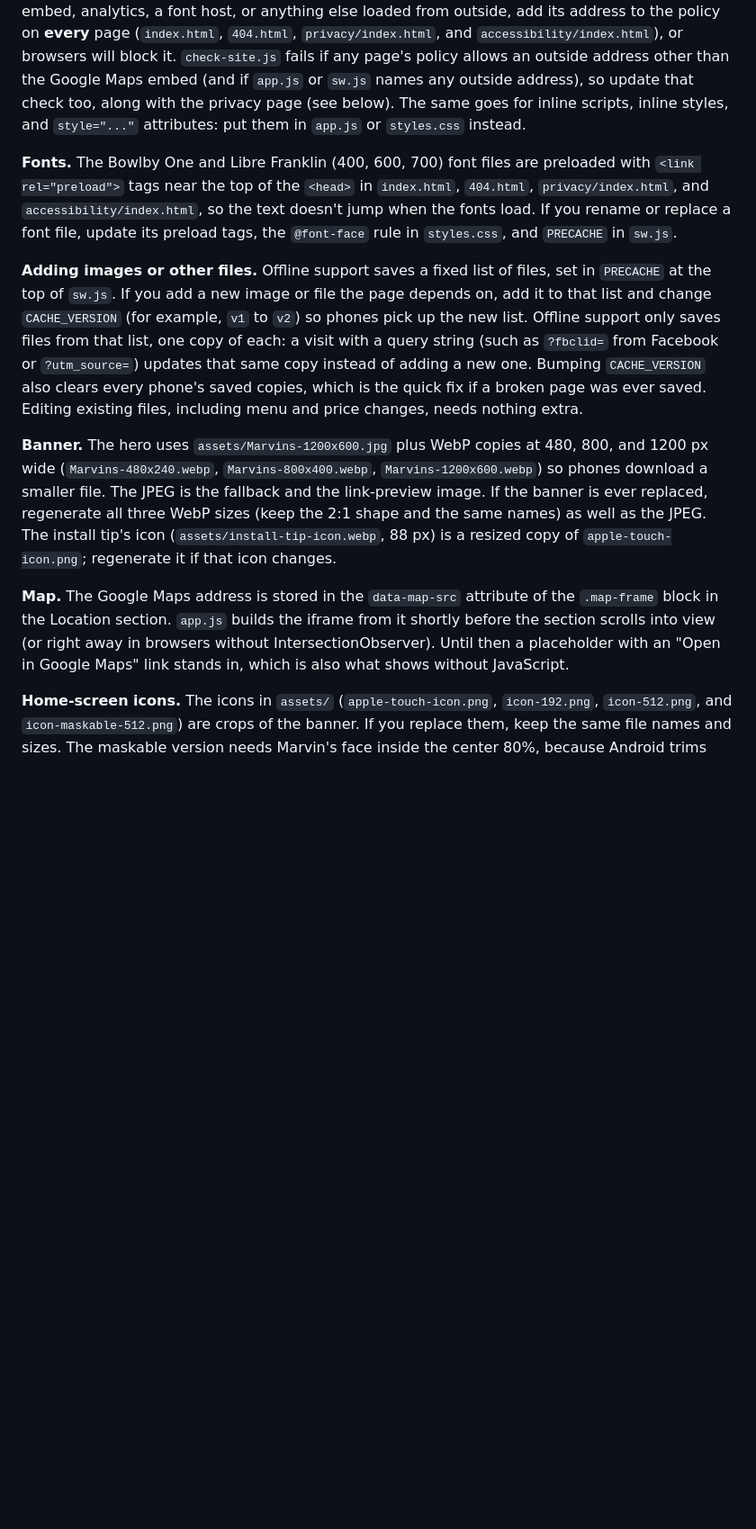
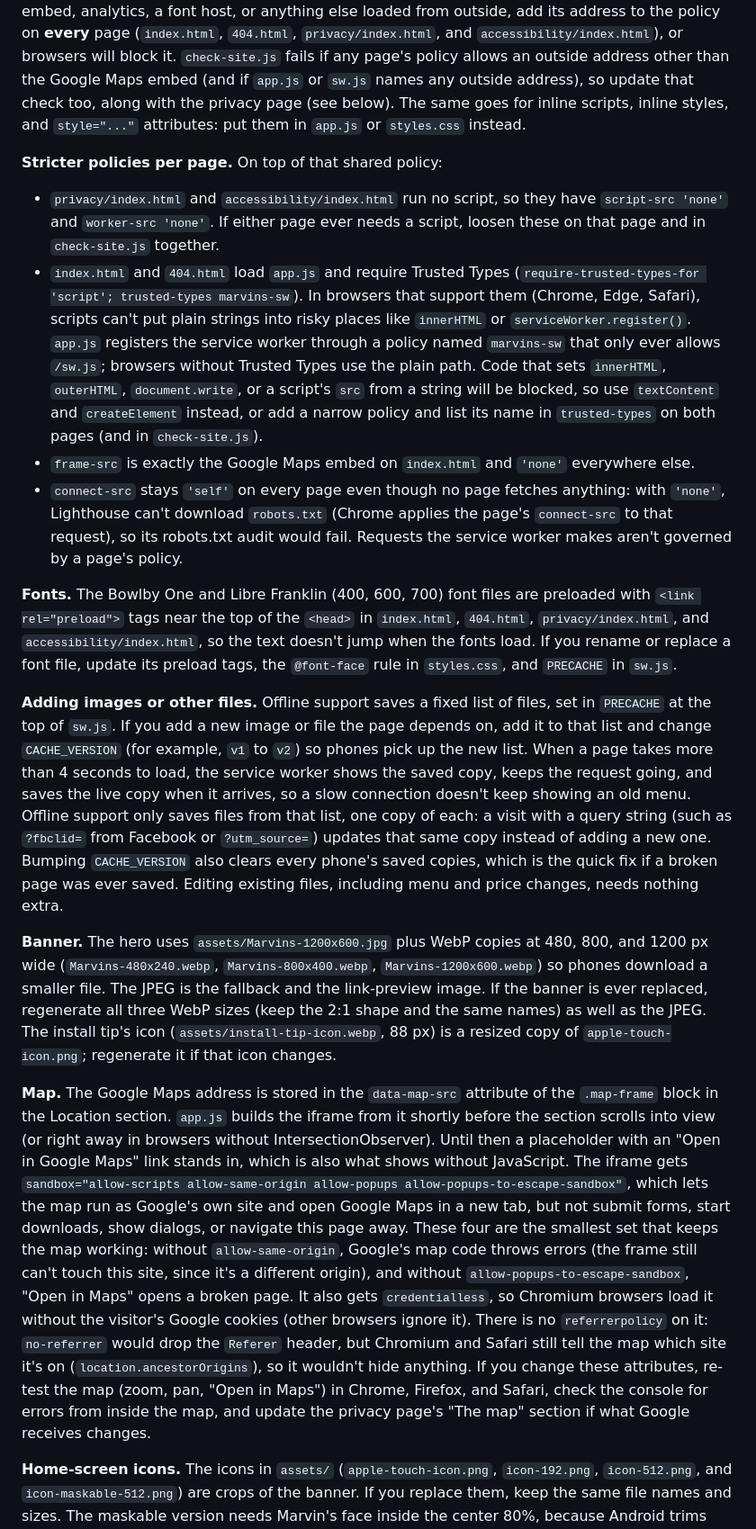
Before and after one commit to jacksonmote/marvins-web, a Markdown page: README.md, the part around one of its changes. Shown at 90% size. Rendered like a GitHub page; blank space fills up the shorter version.

```diff
--- a/README.md
+++ b/README.md
@@ -122,13 +122,20 @@ Everything below is in `index.html` unless noted. Before opening a pull request,
 
 **New outside services.** The pages have a Content-Security-Policy (a `<meta http-equiv="Content-Security-Policy">` tag near the top of `<head>`) that only allows the site's own files and the Google Maps embed (only the `/maps/embed` address on google.com can be framed). If you add another embed, analytics, a font host, or anything else loaded from outside, add its address to the policy on **every** page (`index.html`, `404.html`, `privacy/index.html`, and `accessibility/index.html`), or browsers will block it. `check-site.js` fails if any page's policy allows an outside address other than the Google Maps embed (and if `app.js` or `sw.js` names any outside address), so update that check too, along with the privacy page (see below). The same goes for inline scripts, inline styles, and `style="..."` attributes: put them in `app.js` or `styles.css` instead.
 
+**Stricter policies per page.** On top of that shared policy:
+
+- `privacy/index.html` and `accessibility/index.html` run no script, so they have `script-src 'none'` and `worker-src 'none'`. If either page ever needs a script, loosen these on that page and in `check-site.js` together.
+- `index.html` and `404.html` load `app.js` and require Trusted Types (`require-trusted-types-for 'script'; trusted-types marvins-sw`). In browsers that support them (Chrome, Edge, Safari), scripts can't put plain strings into risky places like `innerHTML` or `serviceWorker.register()`. `app.js` registers the service worker through a policy named `marvins-sw` that only ever allows `/sw.js`; browsers without Trusted Types use the plain path. Code that sets `innerHTML`, `outerHTML`, `document.write`, or a script's `src` from a string will be blocked, so use `textContent` and `createElement` instead, or add a narrow policy and list its name in `trusted-types` on both pages (and in `check-site.js`).
+- `frame-src` is exactly the Google Maps embed on `index.html` and `'none'` everywhere else.
+- `connect-src` stays `'self'` on every page even though no page fetches anything: with `'none'`, Lighthouse can't download `robots.txt` (Chrome applies the page's `connect-src` to that request), so its robots.txt audit would fail. Requests the service worker makes aren't governed by a page's policy.
+
 **Fonts.** The Bowlby One and Libre Franklin (400, 600, 700) font files are preloaded with `<link rel="preload">` tags near the top of the `<head>` in `index.html`, `404.html`, `privacy/index.html`, and `accessibility/index.html`, so the text doesn't jump when the fonts load. If you rename or replace a font file, update its preload tags, the `@font-face` rule in `styles.css`, and `PRECACHE` in `sw.js`.
 
-**Adding images or other files.** Offline support saves a fixed list of files, set in `PRECACHE` at the top of `sw.js`. If you add a new image or file the page depends on, add it to that list and change `CACHE_VERSION` (for example, `v1` to `v2`) so phones pick up the new list. Offline support only saves files from that list, one copy of each: a visit with a query string (such as `?fbclid=` from Facebook or `?utm_source=`) updates that same copy instead of adding a new one. Bumping `CACHE_VERSION` also clears every phone's saved copies, which is the quick fix if a broken page was ever saved. Editing existing files, including menu and price changes, needs nothing extra.
+**Adding images or other files.** Offline support saves a fixed list of files, set in `PRECACHE` at the top of `sw.js`. If you add a new image or file the page depends on, add it to that list and change `CACHE_VERSION` (for example, `v1` to `v2`) so phones pick up the new list. When a page takes more than 4 seconds to load, the service worker shows the saved copy, keeps the request going, and saves the live copy when it arrives, so a slow connection doesn't keep showing an old menu. Offline support only saves files from that list, one copy of each: a visit with a query string (such as `?fbclid=` from Facebook or `?utm_source=`) updates that same copy instead of adding a new one. Bumping `CACHE_VERSION` also clears every phone's saved copies, which is the quick fix if a broken page was ever saved. Editing existing files, including menu and price changes, needs nothing extra.
 
 **Banner.** The hero uses `assets/Marvins-1200x600.jpg` plus WebP copies at 480, 800, and 1200 px wide (`Marvins-480x240.webp`, `Marvins-800x400.webp`, `Marvins-1200x600.webp`) so phones download a smaller file. The JPEG is the fallback and the link-preview image. If the banner is ever replaced, regenerate all three WebP sizes (keep the 2:1 shape and the same names) as well as the JPEG. The install tip's icon (`assets/install-tip-icon.webp`, 88 px) is a resized copy of `apple-touch-icon.png`; regenerate it if that icon changes.
 
-**Map.** The Google Maps address is stored in the `data-map-src` attribute of the `.map-frame` block in the Location section. `app.js` builds the iframe from it shortly before the section scrolls into view (or right away in browsers without IntersectionObserver). Until then a placeholder with an "Open in Google Maps" link stands in, which is also what shows without JavaScript.
+**Map.** The Google Maps address is stored in the `data-map-src` attribute of the `.map-frame` block in the Location section. `app.js` builds the iframe from it shortly before the section scrolls into view (or right away in browsers without IntersectionObserver). Until then a placeholder with an "Open in Google Maps" link stands in, which is also what shows without JavaScript. The iframe gets `sandbox="allow-scripts allow-same-origin allow-popups allow-popups-to-escape-sandbox"`, which lets the map run as Google's own site and open Google Maps in a new tab, but not submit forms, start downloads, show dialogs, or navigate this page away. These four are the smallest set that keeps the map working: without `allow-same-origin`, Google's map code throws errors (the frame still can't touch this site, since it's a different origin), and without `allow-popups-to-escape-sandbox`, "Open in Maps" opens a broken page. It also gets `credentialless`, so Chromium browsers load it without the visitor's Google cookies (other browsers ignore it). There is no `referrerpolicy` on it: `no-referrer` would drop the `Referer` header, but Chromium and Safari still tell the map which site it's on (`location.ancestorOrigins`), so it wouldn't hide anything. If you change these attributes, re-test the map (zoom, pan, "Open in Maps") in Chrome, Firefox, and Safari, check the console for errors from inside the map, and update the privacy page's "The map" section if what Google receives changes.
 
 **Home-screen icons.** The icons in `assets/` (`apple-touch-icon.png`, `icon-192.png`, `icon-512.png`, and `icon-maskable-512.png`) are crops of the banner. If you replace them, keep the same file names and sizes. The maskable version needs Marvin's face inside the center 80%, because Android trims the edges into circles and other shapes.
 
```
Also changed, not shown: other parts of README.md (+5 -5 lines), AGENTS.md (+3 -2 lines).
